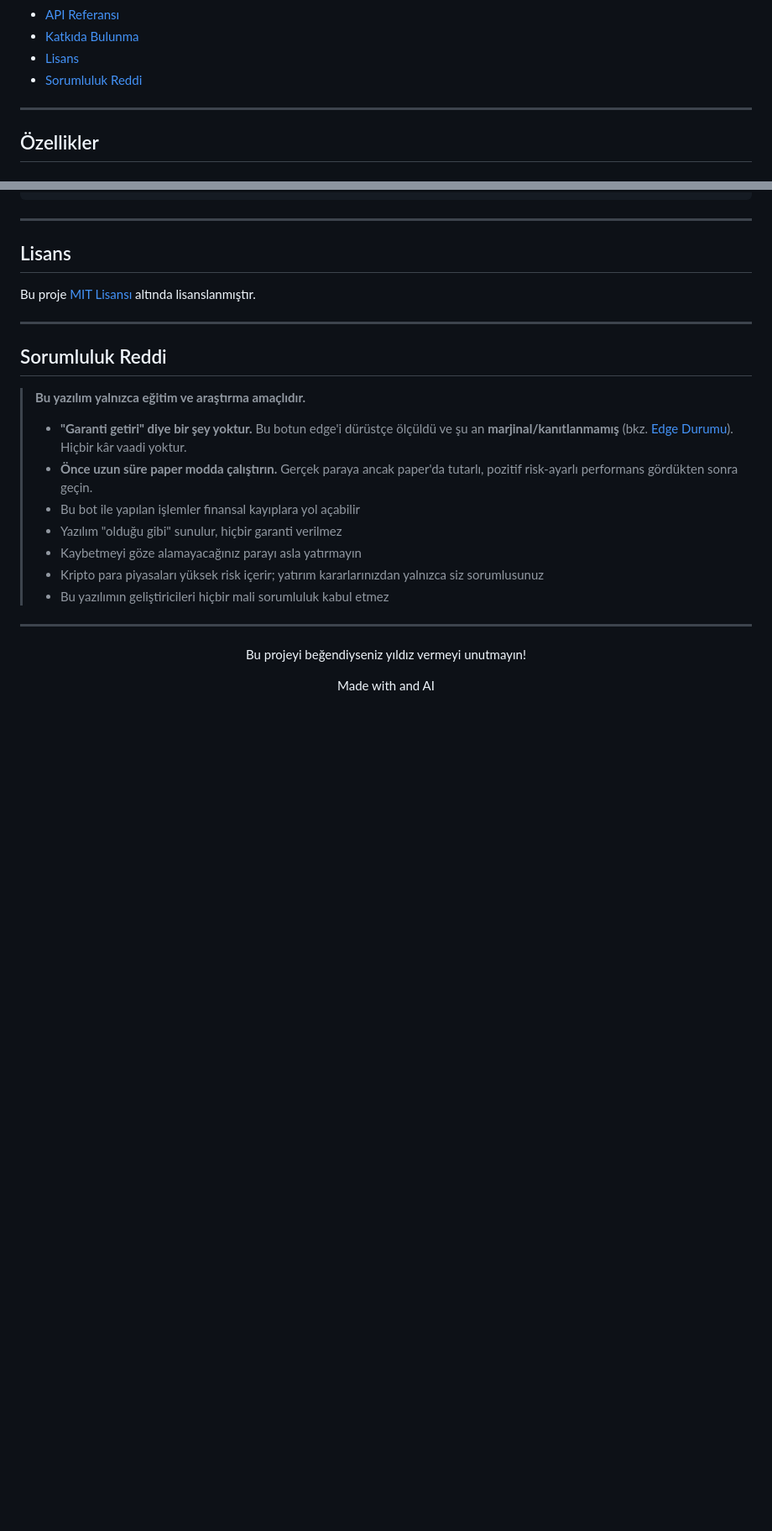
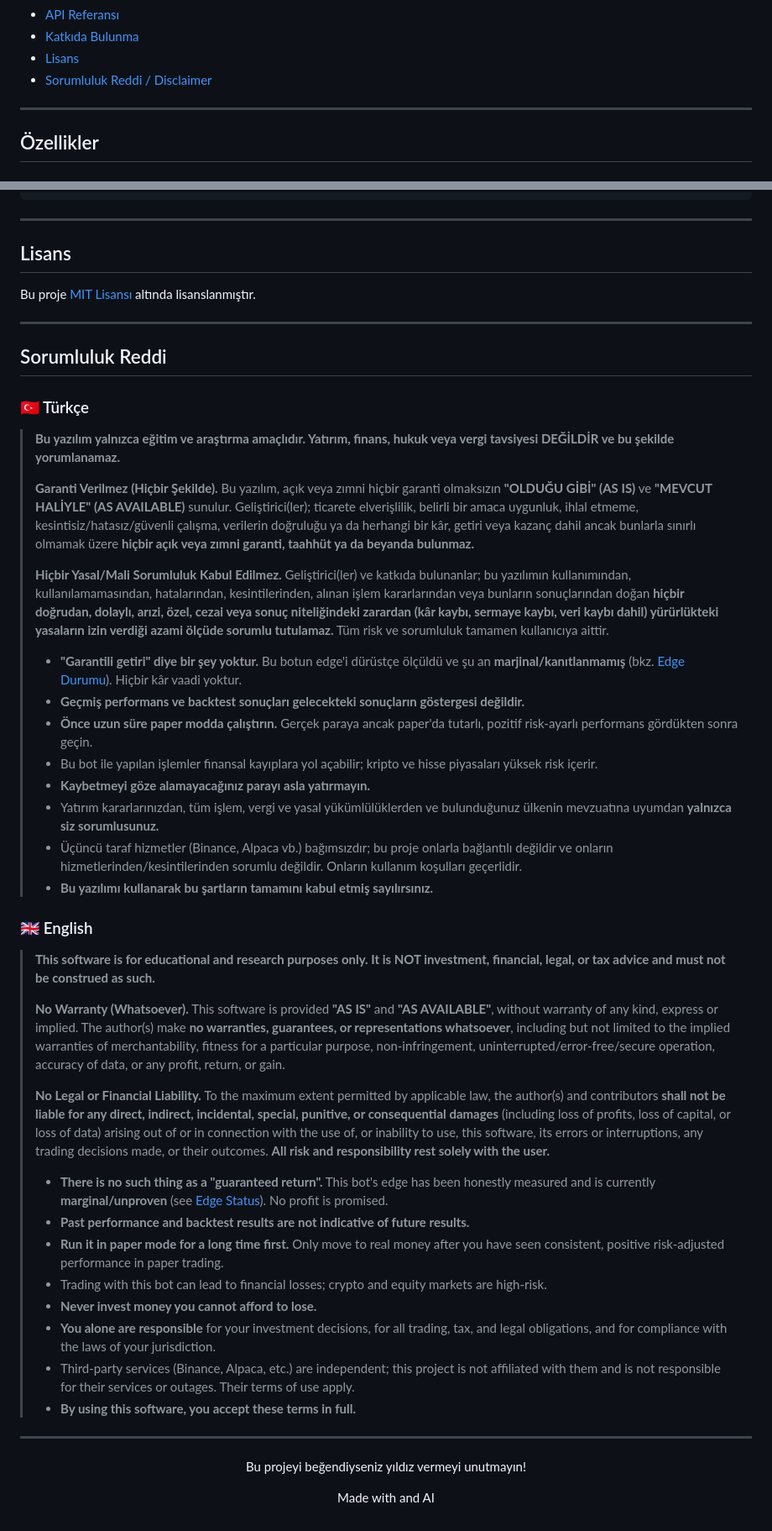
Before and after one commit to dogaucuncu/ai-trade-bot, a Markdown page: README.md, 2 parts joined by grey strips. Shown at 84% size. Rendered like a GitHub page; blank space fills up the shorter version.

Commit message:
Readme Updated
Legal Disclaimer

```diff
--- a/README.md
+++ b/README.md
@@ -45,7 +45,7 @@
 - [API Referansı](#api-referansı)
 - [Katkıda Bulunma](#katkıda-bulunma)
 - [Lisans](#lisans)
-- [Sorumluluk Reddi](#sorumluluk-reddi)
+- [Sorumluluk Reddi / Disclaimer](#sorumluluk-reddi)
 
 ---
 
@@ -706,17 +706,75 @@ Bu proje [MIT Lisansı](LICENSE) altında lisanslanmıştır.
 
 ## Sorumluluk Reddi
 
-> **Bu yazılım yalnızca eğitim ve araştırma amaçlıdır.**
+### 🇹🇷 Türkçe
+
+> **Bu yazılım yalnızca eğitim ve araştırma amaçlıdır. Yatırım, finans, hukuk veya
+> vergi tavsiyesi DEĞİLDİR ve bu şekilde yorumlanamaz.**
 >
-> - **"Garanti getiri" diye bir şey yoktur.** Bu botun edge'i dürüstçe ölçüldü ve şu an
-> **marjinal/kanıtlanmamış** (bkz. [Edge Durumu](#ölçülen-edge-durumu-dürüst)). Hiçbir kâr vaadi yoktur.
+> **Garanti Verilmez (Hiçbir Şekilde).** Bu yazılım, açık veya zımni hiçbir garanti
+> olmaksızın **"OLDUĞU GİBİ" (AS IS)** ve **"MEVCUT HALİYLE" (AS AVAILABLE)** sunulur.
+> Geliştirici(ler); ticarete elverişlilik, belirli bir amaca uygunluk, ihlal etmeme,
+> kesintisiz/hatasız/güvenli çalışma, verilerin doğruluğu ya da herhangi bir kâr,
+> getiri veya kazanç dahil ancak bunlarla sınırlı olmamak üzere **hiçbir açık veya
+> zımni garanti, taahhüt ya da beyanda bulunmaz.**
+>
+> **Hiçbir Yasal/Mali Sorumluluk Kabul Edilmez.** Geliştirici(ler) ve katkıda
+> bulunanlar; bu yazılımın kullanımından, kullanılamamasından, hatalarından,
+> kesintilerinden, alınan işlem kararlarından veya bunların sonuçlarından doğan
+> **hiçbir doğrudan, dolaylı, arızi, özel, cezai veya sonuç niteliğindeki zarardan
+> (kâr kaybı, sermaye kaybı, veri kaybı dahil) yürürlükteki yasaların izin verdiği
+> azami ölçüde sorumlu tutulamaz.** Tüm risk ve sorumluluk tamamen kullanıcıya aittir.
+>
+> - **"Garantili getiri" diye bir şey yoktur.** Bu botun edge'i dürüstçe ölçüldü ve şu an
+>   **marjinal/kanıtlanmamış** (bkz. [Edge Durumu](#ölçülen-edge-durumu-dürüst)). Hiçbir kâr vaadi yoktur.
+> - **Geçmiş performans ve backtest sonuçları gelecekteki sonuçların göstergesi değildir.**
 > - **Önce uzun süre paper modda çalıştırın.** Gerçek paraya ancak paper'da tutarlı,
-> pozitif risk-ayarlı performans gördükten sonra geçin.
-> - Bu bot ile yapılan işlemler finansal kayıplara yol açabilir
-> - Yazılım "olduğu gibi" sunulur, hiçbir garanti verilmez
-> - Kaybetmeyi göze alamayacağınız parayı asla yatırmayın
-> - Kripto para piyasaları yüksek risk içerir; yatırım kararlarınızdan yalnızca siz sorumlusunuz
-> - Bu yazılımın geliştiricileri hiçbir mali sorumluluk kabul etmez
+>   pozitif risk-ayarlı performans gördükten sonra geçin.
+> - Bu bot ile yapılan işlemler finansal kayıplara yol açabilir; kripto ve hisse
+>   piyasaları yüksek risk içerir.
+> - **Kaybetmeyi göze alamayacağınız parayı asla yatırmayın.**
+> - Yatırım kararlarınızdan, tüm işlem, vergi ve yasal yükümlülüklerden ve bulunduğunuz
+>   ülkenin mevzuatına uyumdan **yalnızca siz sorumlusunuz.**
+> - Üçüncü taraf hizmetler (Binance, Alpaca vb.) bağımsızdır; bu proje onlarla bağlantılı
+>   değildir ve onların hizmetlerinden/kesintilerinden sorumlu değildir. Onların kullanım
+>   koşulları geçerlidir.
+> - **Bu yazılımı kullanarak bu şartların tamamını kabul etmiş sayılırsınız.**
+
+### 🇬🇧 English
+
+> **This software is for educational and research purposes only. It is NOT investment,
+> financial, legal, or tax advice and must not be construed as such.**
+>
+> **No Warranty (Whatsoever).** This software is provided **"AS IS"** and
+> **"AS AVAILABLE"**, without warranty of any kind, express or implied. The author(s)
+> make **no warranties, guarantees, or representations whatsoever**, including but not
+> limited to the implied warranties of merchantability, fitness for a particular
+> purpose, non-infringement, uninterrupted/error-free/secure operation, accuracy of
+> data, or any profit, return, or gain.
+>
+> **No Legal or Financial Liability.** To the maximum extent permitted by applicable
+> law, the author(s) and contributors **shall not be liable for any direct, indirect,
+> incidental, special, punitive, or consequential damages** (including loss of profits,
+> loss of capital, or loss of data) arising out of or in connection with the use of,
+> or inability to use, this software, its errors or interruptions, any trading
+> decisions made, or their outcomes. **All risk and responsibility rest solely with
+> the user.**
+>
+> - **There is no such thing as a "guaranteed return".** This bot's edge has been
+>   honestly measured and is currently **marginal/unproven** (see [Edge Status](#ölçülen-edge-durumu-dürüst)).
+>   No profit is promised.
+> - **Past performance and backtest results are not indicative of future results.**
+> - **Run it in paper mode for a long time first.** Only move to real money after you
+>   have seen consistent, positive risk-adjusted performance in paper trading.
+> - Trading with this bot can lead to financial losses; crypto and equity markets are
+>   high-risk.
+> - **Never invest money you cannot afford to lose.**
+> - **You alone are responsible** for your investment decisions, for all trading, tax,
+>   and legal obligations, and for compliance with the laws of your jurisdiction.
+> - Third-party services (Binance, Alpaca, etc.) are independent; this project is not
+>   affiliated with them and is not responsible for their services or outages. Their
+>   terms of use apply.
+> - **By using this software, you accept these terms in full.**
 
 ---
 
```
